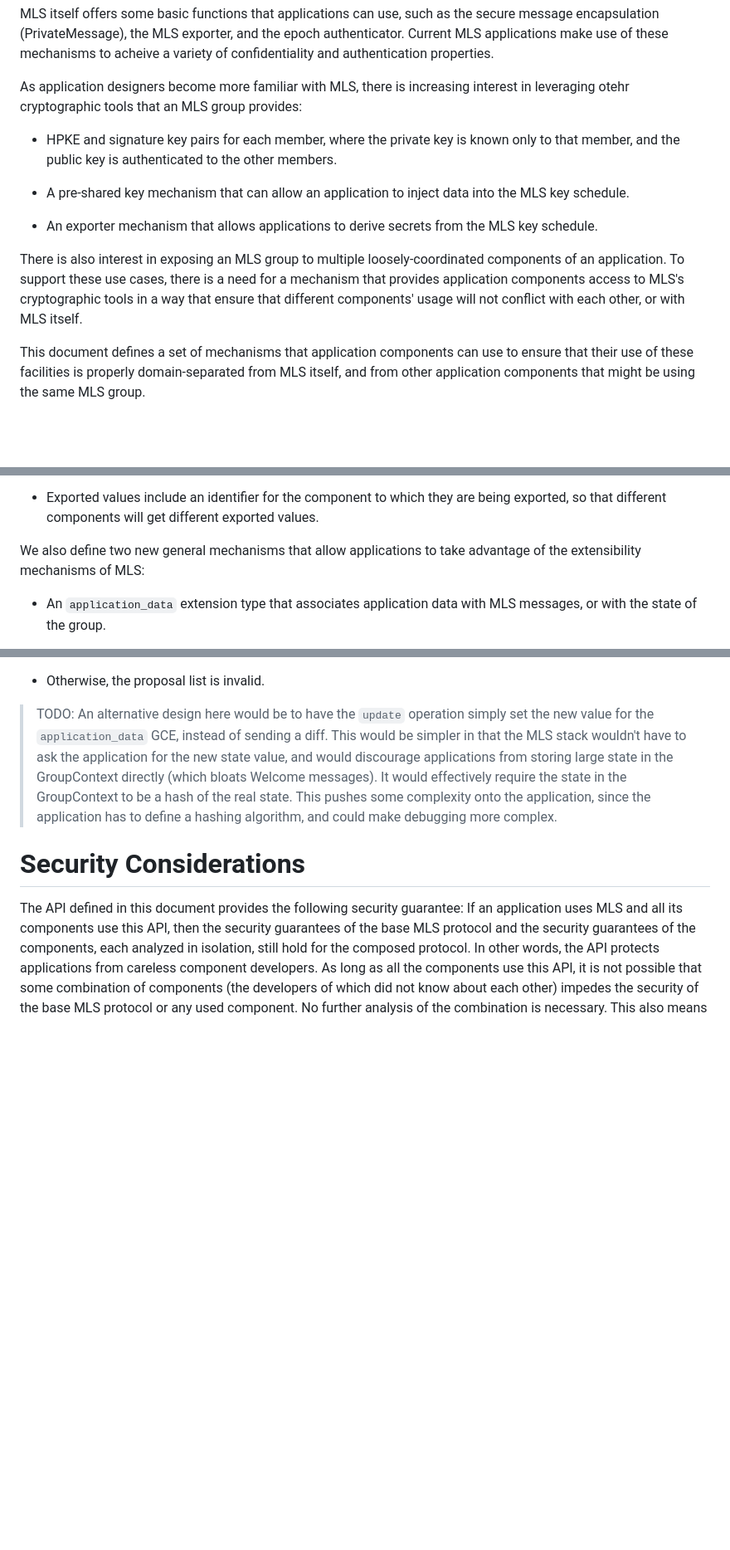
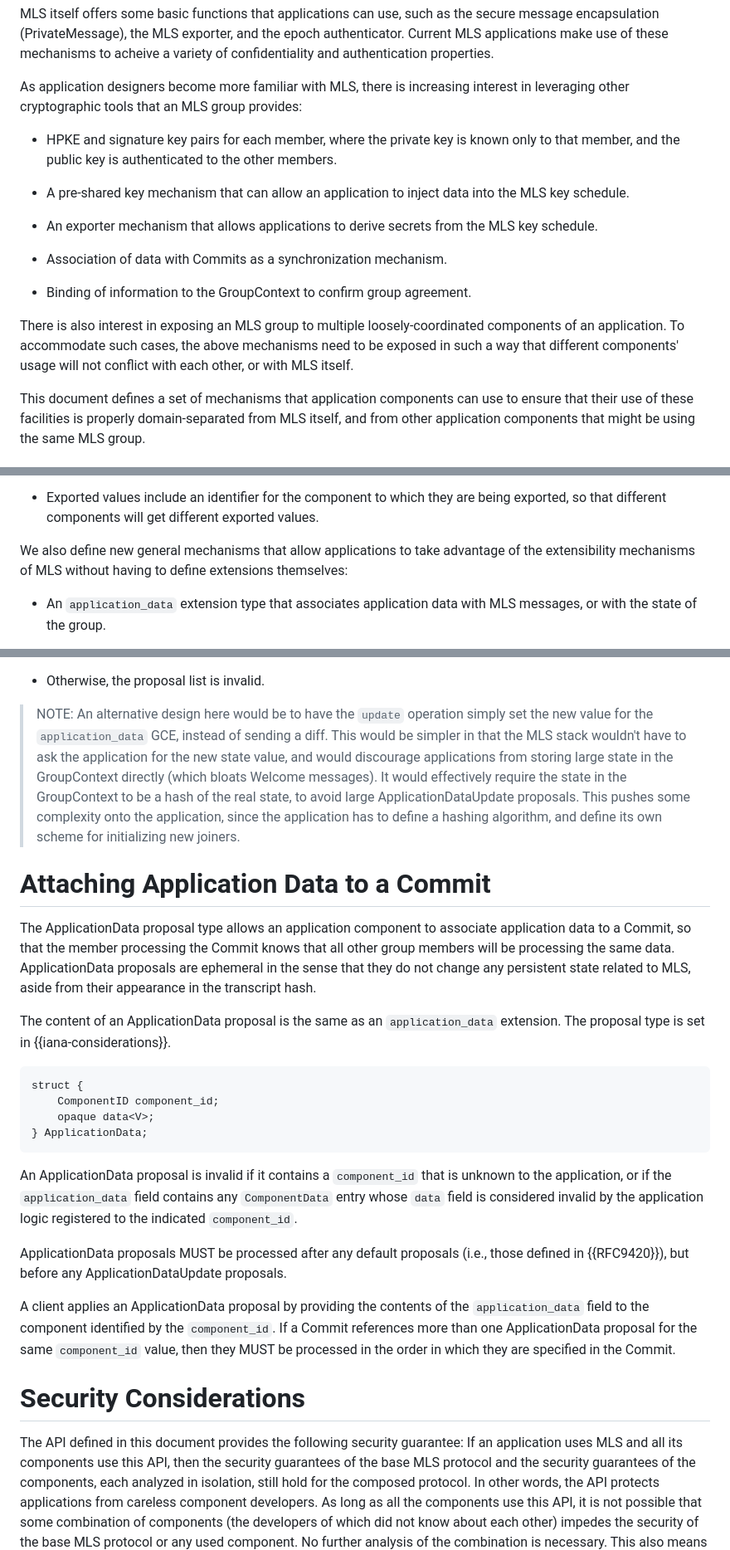
Before and after one commit to bifurcation/mls-appsync, a Markdown page: draft-barnes-mls-appsync.md, 3 parts joined by grey strips. Shown: that part at 83% size. Rendered like a GitHub page; blank space fills up the shorter version.

```diff
--- a/draft-barnes-mls-appsync.md
+++ b/draft-barnes-mls-appsync.md
@@ -74,7 +74,7 @@ authenticator.  Current MLS applications make use of these mechanisms to acheive
 a variety of confidentiality and authentication properties.
 
 As application designers become more familiar with MLS, there is increasing
-interest in leveraging otehr cryptographic tools that an MLS group provides:
+interest in leveraging other cryptographic tools that an MLS group provides:
 
 - HPKE and signature key pairs for each member, where the private key is known
   only to that member, and the public key is authenticated to the other members.
@@ -85,11 +85,14 @@ interest in leveraging otehr cryptographic tools that an MLS group provides:
 - An exporter mechanism that allows applications to derive secrets from the MLS
   key schedule.
 
+- Association of data with Commits as a synchronization mechanism.
+
+- Binding of information to the GroupContext to confirm group agreement.
+
 There is also interest in exposing an MLS group to multiple loosely-coordinated
-components of an application.  To support these use cases, there is a need for a
-mechanism that provides application components access to MLS's cryptographic
-tools in a way that ensure that different components' usage will not conflict
-with each other, or with MLS itself.
+components of an application.  To accommodate such cases, the above mechanisms
+need to be exposed in such a way that different components' usage will not
+conflict with each other, or with MLS itself.
 
 This document defines a set of mechanisms that application components can use to
 ensure that their use of these facilities is properly domain-separated from MLS
@@ -141,8 +139,9 @@ from each other:
   being exported, so that different components will get different exported
   values.
 
-We also define two new general mechanisms that allow applications to take
-advantage of the extensibility mechanisms of MLS:
+We also define new general mechanisms that allow applications to take advantage
+of the extensibility mechanisms of MLS without having to define extensions
+themselves:
 
 - An `application_data` extension type that associates application data with MLS
   messages, or with the state of the group.
@@ -538,15 +496,48 @@ them in the following way:
 
 * Otherwise, the proposal list is invalid.
 
-> TODO: An alternative design here would be to have the `update` operation
+> NOTE: An alternative design here would be to have the `update` operation
 > simply set the new value for the `application_data` GCE, instead of sending a
 > diff.  This would be simpler in that the MLS stack wouldn't have to ask the
 > application for the new state value, and would discourage applications from
 > storing large state in the GroupContext directly (which bloats Welcome
 > messages).  It would effectively require the state in the GroupContext to be a
-> hash of the real state.  This pushes some complexity onto the application,
-> since the application has to define a hashing algorithm, and could make
-> debugging more complex.
+> hash of the real state, to avoid large ApplicationDataUpdate proposals.  This
+> pushes some complexity onto the application, since the application has to
+> define a hashing algorithm, and define its own scheme for initializing new
+> joiners.
+
+# Attaching Application Data to a Commit
+
+The ApplicationData proposal type allows an application component to associate
+application data to a Commit, so that the member processing the Commit knows
+that all other group members will be processing the same data.  ApplicationData
+proposals are ephemeral in the sense that they do not change any persistent
+state related to MLS, aside from their appearance in the transcript hash.
+
+The content of an ApplicationData proposal is the same as an `application_data`
+extension.  The proposal type is set in {{iana-considerations}}.
+
+~~~ tls-presentation
+struct {
+    ComponentID component_id;
+    opaque data<V>;
+} ApplicationData;
+~~~
+
+An ApplicationData proposal is invalid if it contains a `component_id` that is
+unknown to the application, or if the `application_data` field contains any
+`ComponentData` entry whose `data` field is considered invalid by the
+application logic registered to the indicated `component_id`.
+
+ApplicationData proposals MUST be processed after any default proposals (i.e.,
+those defined in {{RFC9420}}), but before any ApplicationDataUpdate proposals.
+
+A client applies an ApplicationData proposal by providing the contents of the
+`application_data` field to the component identified by the `component_id`.  If
+a Commit references more than one ApplicationData proposal for the same
+`component_id` value, then they MUST be processed in the order in which they are
+specified in the Commit.
 
 # Security Considerations
 
```
Also changed, not shown: other parts of draft-barnes-mls-appsync.md (+8 -54 lines).
